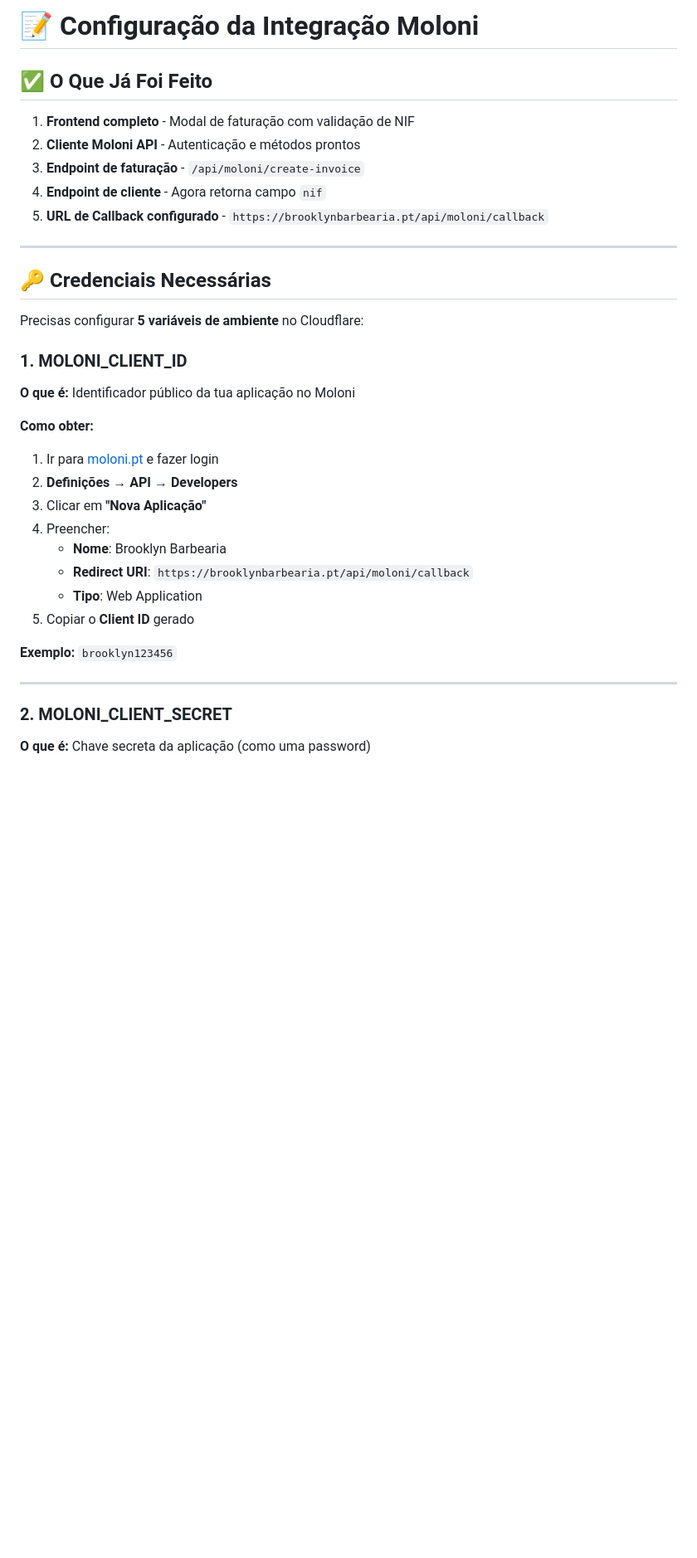
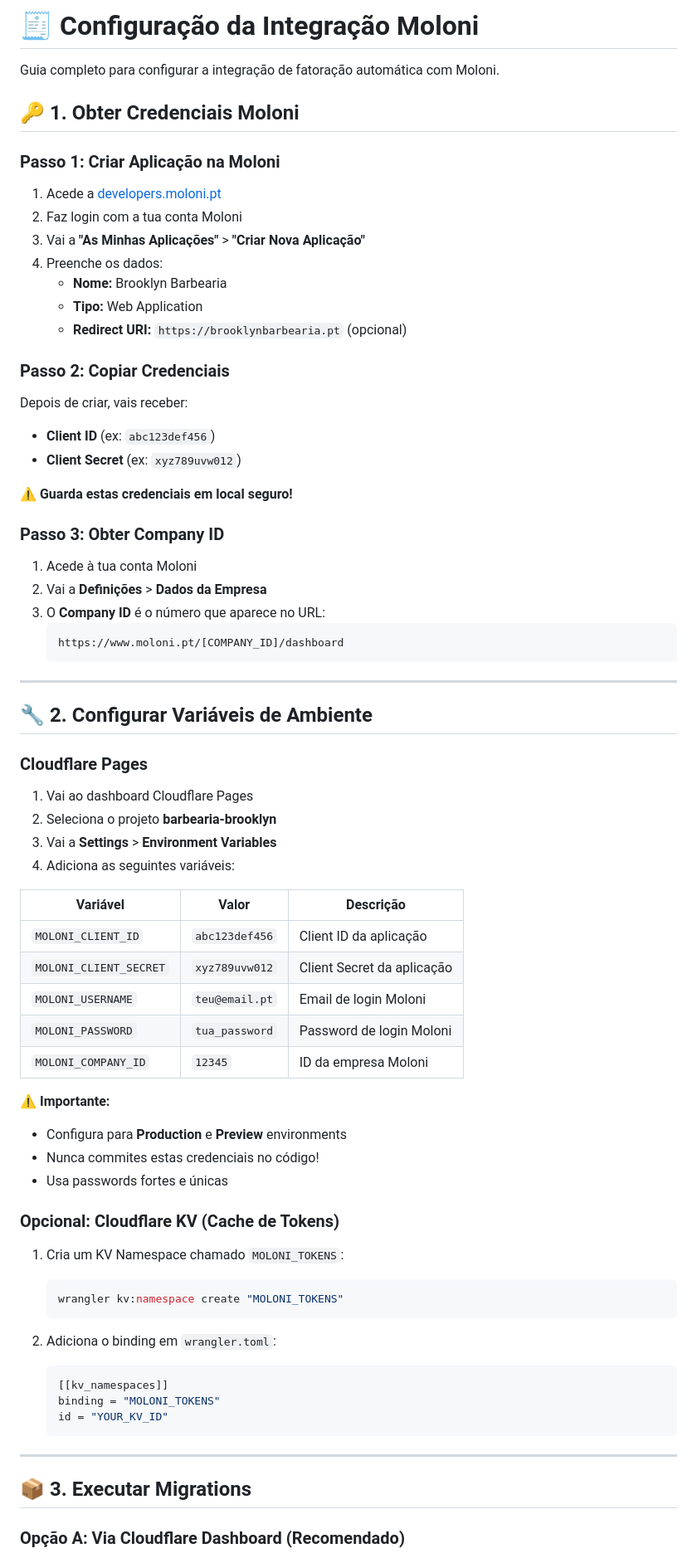
Before and after one commit to barbearia-brooklyn/barbearia-brooklyn, a Markdown page: MOLONI_SETUP.md, the part around the change printed below. Shown: that part at 83% size. Drawn GitHub-style; blank space fills up the shorter version.

````diff
--- a/MOLONI_SETUP.md
+++ b/MOLONI_SETUP.md
@@ -1,38 +1,77 @@
-# 📝 Configuração da Integração Moloni
+# 🧾 Configuração da Integração Moloni
 
-## ✅ O Que Já Foi Feito
+Guia completo para configurar a integração de fatoração automática com Moloni.
 
-1. **Frontend completo** - Modal de faturação com validação de NIF
-2. **Cliente Moloni API** - Autenticação e métodos prontos
-3. **Endpoint de faturação** - `/api/moloni/create-invoice`
-4. **Endpoint de cliente** - Agora retorna campo `nif`
-5. **URL de Callback configurado** - `https://brooklynbarbearia.pt/api/moloni/callback`
+## 🔑 1. Obter Credenciais Moloni
+
+### Passo 1: Criar Aplicação na Moloni
+
+1. Acede a [developers.moloni.pt](https://developers.moloni.pt)
+2. Faz login com a tua conta Moloni
+3. Vai a **"As Minhas Aplicações"** > **"Criar Nova Aplicação"**
+4. Preenche os dados:
+   - **Nome:** Brooklyn Barbearia
+   - **Tipo:** Web Application
+   - **Redirect URI:** `https://brooklynbarbearia.pt` (opcional)
+
+### Passo 2: Copiar Credenciais
+
+Depois de criar, vais receber:
+- **Client ID** (ex: `abc123def456`)
+- **Client Secret** (ex: `xyz789uvw012`)
+
+⚠️ **Guarda estas credenciais em local seguro!**
+
+### Passo 3: Obter Company ID
+
+1. Acede à tua conta Moloni
+2. Vai a **Definições** > **Dados da Empresa**
+3. O **Company ID** é o número que aparece no URL:
+   ```
+   https://www.moloni.pt/[COMPANY_ID]/dashboard
+   ```
 
 ---
 
-## 🔑 Credenciais Necessárias
+## 🔧 2. Configurar Variáveis de Ambiente
 
-Precisas configurar **5 variáveis de ambiente** no Cloudflare:
+### Cloudflare Pages
 
-### 1. MOLONI_CLIENT_ID
+1. Vai ao dashboard Cloudflare Pages
+2. Seleciona o projeto **barbearia-brooklyn**
+3. Vai a **Settings** > **Environment Variables**
+4. Adiciona as seguintes variáveis:
 
-**O que é:** Identificador público da tua aplicação no Moloni
+| Variável | Valor | Descrição |
+|----------|-------|-------------|
+| `MOLONI_CLIENT_ID` | `abc123def456` | Client ID da aplicação |
+| `MOLONI_CLIENT_SECRET` | `xyz789uvw012` | Client Secret da aplicação |
+| `MOLONI_USERNAME` | `teu@email.pt` | Email de login Moloni |
+| `MOLONI_PASSWORD` | `tua_password` | Password de login Moloni |
+| `MOLONI_COMPANY_ID` | `12345` | ID da empresa Moloni |
 
-**Como obter:**
-1. Ir para [moloni.pt](https://www.moloni.pt) e fazer login
-2. **Definições** → **API** → **Developers**
-3. Clicar em **"Nova Aplicação"**
-4. Preencher:
-   - **Nome**: Brooklyn Barbearia
-   - **Redirect URI**: `https://brooklynbarbearia.pt/api/moloni/callback`
-   - **Tipo**: Web Application
-5. Copiar o **Client ID** gerado
+⚠️ **Importante:**
+- Configura para **Production** e **Preview** environments
+- Nunca commites estas credenciais no código!
+- Usa passwords fortes e únicas
 
-**Exemplo:** `brooklyn123456`
+### Opcional: Cloudflare KV (Cache de Tokens)
+
+1. Cria um KV Namespace chamado `MOLONI_TOKENS`:
+   ```bash
+   wrangler kv:namespace create "MOLONI_TOKENS"
+   ```
+
+2. Adiciona o binding em `wrangler.toml`:
+   ```toml
+   [[kv_namespaces]]
+   binding = "MOLONI_TOKENS"
+   id = "YOUR_KV_ID"
+   ```
 
 ---
 
-### 2. MOLONI_CLIENT_SECRET
+## 📦 3. Executar Migrations
 
-**O que é:** Chave secreta da aplicação (como uma password)
+### Opção A: Via Cloudflare Dashboard (Recomendado)
 
````
Also changed, not shown: other parts of MOLONI_SETUP.md (+96 -176 lines).
